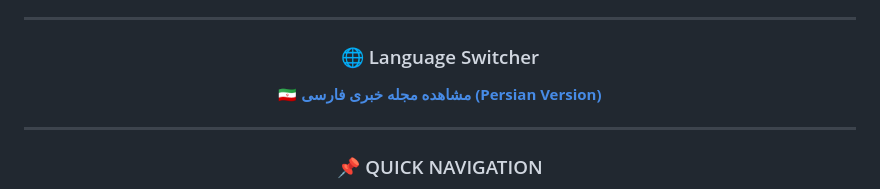
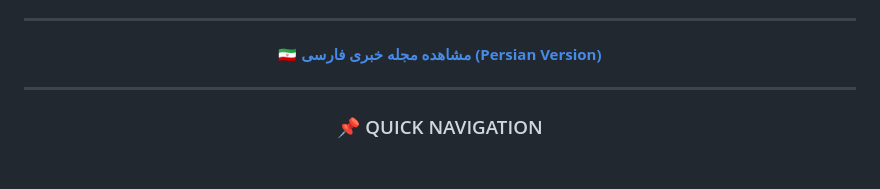
Before and after one commit to mojtabatavousi136-del/Global-News-Magazine, a Markdown page: README.md, the part around one of its changes. Drawn GitHub-style; blank space fills up the shorter version.

```diff
--- a/README.md
+++ b/README.md
@@ -6,7 +6,7 @@
 
 ---
 
-### 🌐 Language Switcher
+
 [**🇮🇷 مشاهده مجله خبری فارسی (Persian Version)**](https://github.com/mojtabatavousi136-del/my-news-feed)
 
 ---
```
Also changed, not shown: other parts of README.md (+1 -1 lines).
